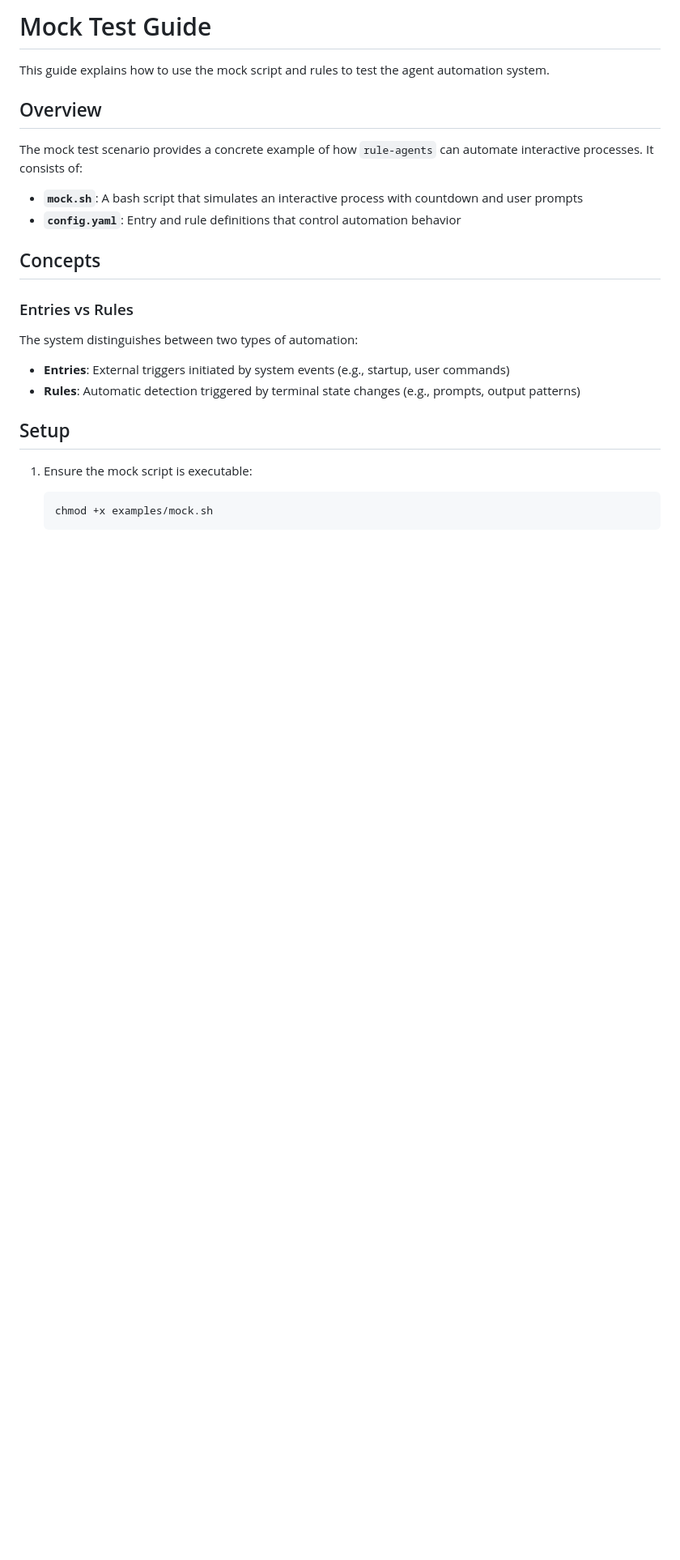
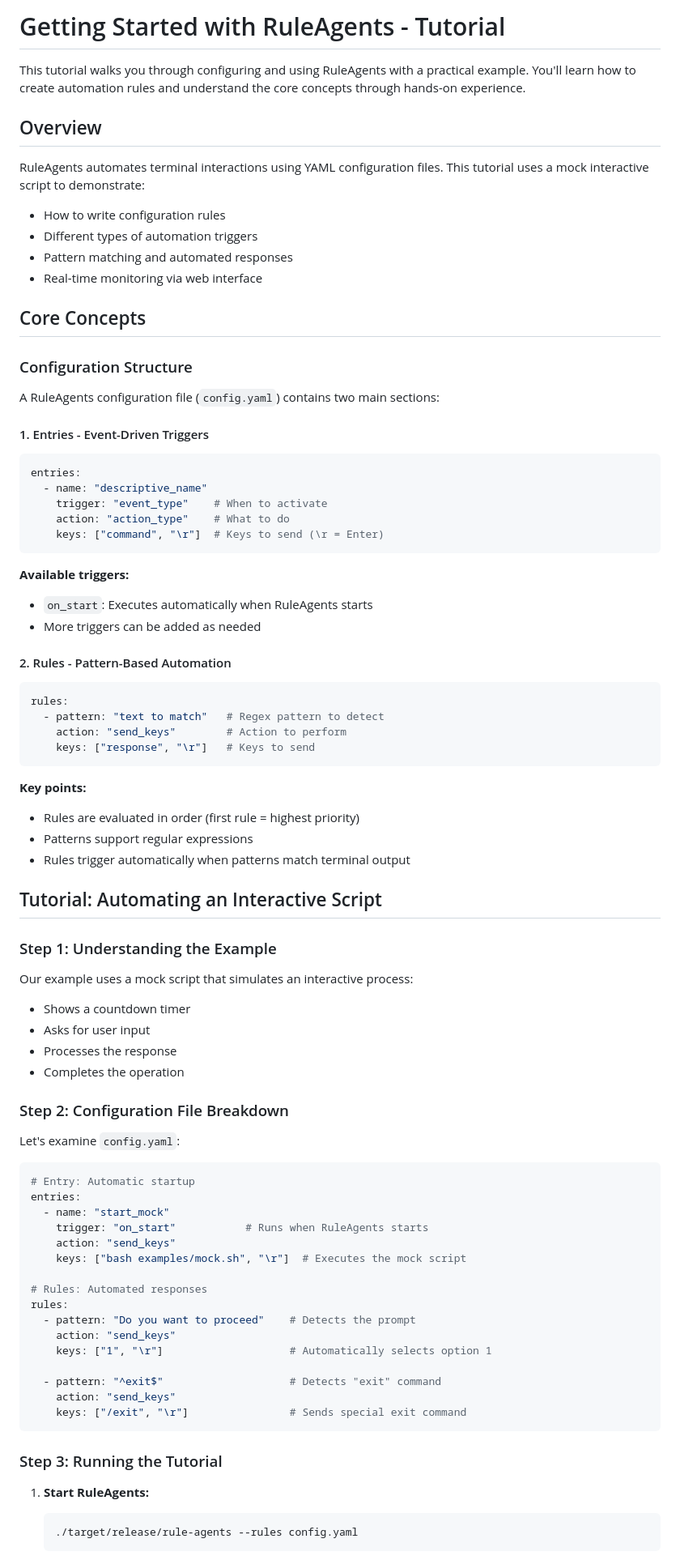
Before and after one commit to sonesuke/ccagents, a Markdown page: docs/mock-test-guide.md, the part around one of its changes. Shown at 81% size. GitHub-like rendering; blank space fills up the shorter version.

````diff
--- a/docs/mock-test-guide.md
+++ b/docs/mock-test-guide.md
@@ -1,27 +1,84 @@
-# Mock Test Guide
+# Getting Started with RuleAgents - Tutorial
 
-This guide explains how to use the mock script and rules to test the agent automation system.
+This tutorial walks you through configuring and using RuleAgents with a practical example. You'll learn how to create automation rules and understand the core concepts through hands-on experience.
 
 ## Overview
 
-The mock test scenario provides a concrete example of how `rule-agents` can automate interactive processes. It consists of:
+RuleAgents automates terminal interactions using YAML configuration files. This tutorial uses a mock interactive script to demonstrate:
+- How to write configuration rules
+- Different types of automation triggers
+- Pattern matching and automated responses
+- Real-time monitoring via web interface
 
-- **`mock.sh`**: A bash script that simulates an interactive process with countdown and user prompts
-- **`config.yaml`**: Entry and rule definitions that control automation behavior
+## Core Concepts
 
-## Concepts
+### Configuration Structure
 
-### Entries vs Rules
+A RuleAgents configuration file (`config.yaml`) contains two main sections:
 
-The system distinguishes between two types of automation:
+#### 1. Entries - Event-Driven Triggers
+```yaml
+entries:
+  - name: "descriptive_name"
+    trigger: "event_type"    # When to activate
+    action: "action_type"    # What to do
+    keys: ["command", "\r"]  # Keys to send (\r = Enter)
+```
 
-- **Entries**: External triggers initiated by system events (e.g., startup, user commands)
-- **Rules**: Automatic detection triggered by terminal state changes (e.g., prompts, output patterns)
+**Available triggers:**
+- `on_start`: Executes automatically when RuleAgents starts
+- More triggers can be added as needed
 
-## Setup
+#### 2. Rules - Pattern-Based Automation
+```yaml
+rules:
+  - pattern: "text to match"   # Regex pattern to detect
+    action: "send_keys"        # Action to perform
+    keys: ["response", "\r"]   # Keys to send
+```
 
-1. Ensure the mock script is executable:
+**Key points:**
+- Rules are evaluated in order (first rule = highest priority)
+- Patterns support regular expressions
+- Rules trigger automatically when patterns match terminal output
+
+## Tutorial: Automating an Interactive Script
+
+### Step 1: Understanding the Example
+
+Our example uses a mock script that simulates an interactive process:
+- Shows a countdown timer
+- Asks for user input
+- Processes the response
+- Completes the operation
+
+### Step 2: Configuration File Breakdown
+
+Let's examine `config.yaml`:
+
+```yaml
+# Entry: Automatic startup
+entries:
+  - name: "start_mock"
+    trigger: "on_start"           # Runs when RuleAgents starts
+    action: "send_keys"
+    keys: ["bash examples/mock.sh", "\r"]  # Executes the mock script
+
+# Rules: Automated responses
+rules:
+  - pattern: "Do you want to proceed"    # Detects the prompt
+    action: "send_keys"
+    keys: ["1", "\r"]                    # Automatically selects option 1
+
+  - pattern: "^exit$"                    # Detects "exit" command
+    action: "send_keys"
+    keys: ["/exit", "\r"]                # Sends special exit command
+```
+
+### Step 3: Running the Tutorial
+
+1. **Start RuleAgents:**
    ```bash
-   chmod +x examples/mock.sh
+   ./target/release/rule-agents --rules config.yaml
    ```
 
````
Also changed, not shown: other parts of docs/mock-test-guide.md (+162 -141 lines), README.md (+1 -1 lines).
